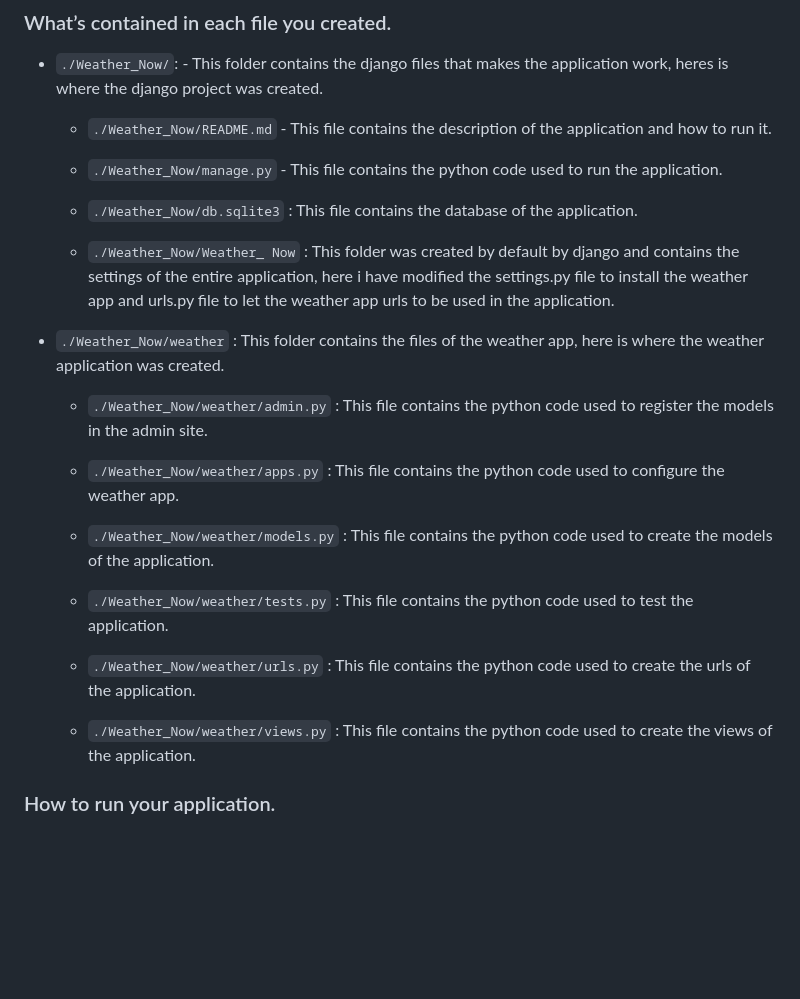
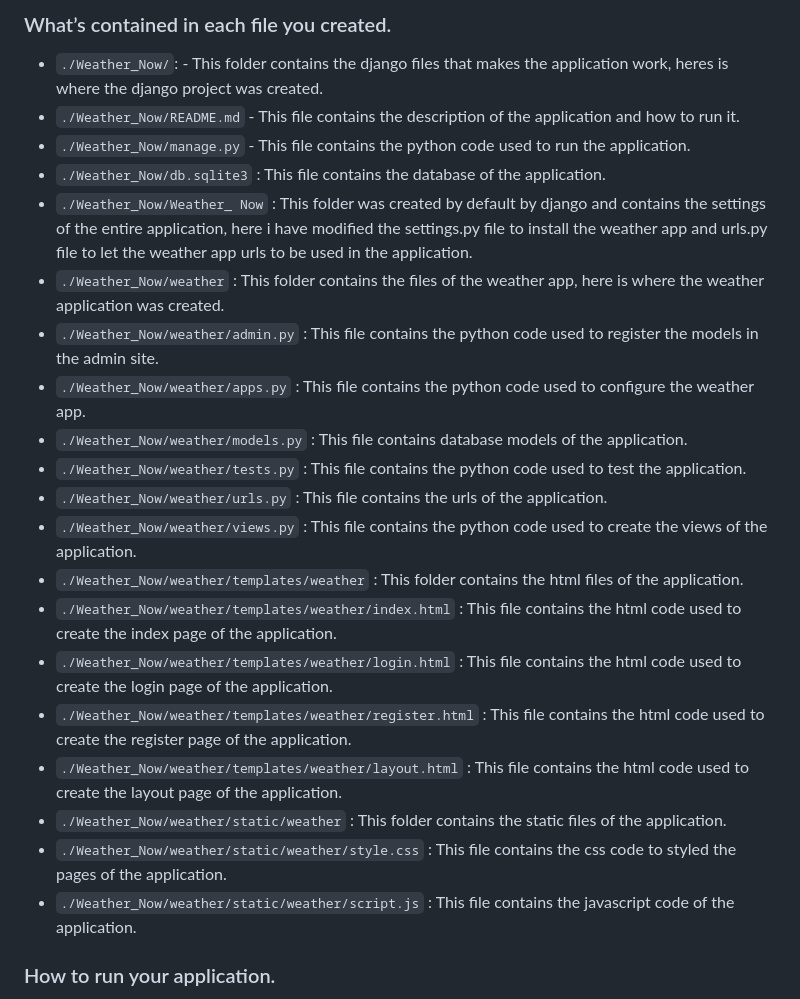
Before and after one commit to kromabyte/weather_now, a Markdown page: README.md, the part around the change. Rendered like a GitHub page; blank space fills up the shorter version.

Commit message:
Readme proto 1

```diff
--- a/README.md
+++ b/README.md
@@ -19,30 +19,25 @@ The app looks simple, but it is actually a very complex app, and it is different
 ### What’s contained in each file you created.
 
  - `./Weather_Now/`: - This folder contains the django files that makes the application work, heres is where the django project was created.
-
-    -  `./Weather_Now/README.md` - This file contains the description of the application and how to run it.
-
-    - `./Weather_Now/manage.py` - This file contains the python code used to run the application.
-
-    - `./Weather_Now/db.sqlite3` : This file contains the database of the application.
-
-    - `./Weather_Now/Weather_ Now` : This folder was created by default by django and contains the settings of the entire application, here i have modified the settings.py file to install the weather app and urls.py file to let the weather app urls to be used in the application.
-
+  -  `./Weather_Now/README.md` - This file contains the description of the application and how to run it.
+  - `./Weather_Now/manage.py` - This file contains the python code used to run the application.
+  - `./Weather_Now/db.sqlite3` : This file contains the database of the application.
+  - `./Weather_Now/Weather_ Now` : This folder was created by default by django and contains the settings of the entire application, here i have modified the settings.py file to install the weather app and urls.py file to let the weather app urls to be used in the application.
  - `./Weather_Now/weather` : This folder contains the files of the weather app, here is where the weather application was created.
-
-    - `./Weather_Now/weather/admin.py` : This file contains the python code used to register the models in the admin site.
-
-    - `./Weather_Now/weather/apps.py` : This file contains the python code used to configure the weather app.
-
-    - `./Weather_Now/weather/models.py` : This file contains the python code used to create the models of the application.
-
-    - `./Weather_Now/weather/tests.py` : This file contains the python code used to test the application.
-
-    - `./Weather_Now/weather/urls.py` : This file contains the python code used to create the urls of the application.
-
-    - `./Weather_Now/weather/views.py` : This file contains the python code used to create the views of the application.
-
-
+  - `./Weather_Now/weather/admin.py` : This file contains the python code used to register the models in the admin site.
+  - `./Weather_Now/weather/apps.py` : This file contains the python code used to configure the weather app.
+  - `./Weather_Now/weather/models.py` : This file contains database models of the application.
+  - `./Weather_Now/weather/tests.py` : This file contains the python code used to test the application.
+  - `./Weather_Now/weather/urls.py` : This file contains the urls of the application.
+  - `./Weather_Now/weather/views.py` : This file contains the python code used to create the views of the application.
+  - `./Weather_Now/weather/templates/weather` : This folder contains the html files of the application.
+  - `./Weather_Now/weather/templates/weather/index.html` : This file contains the html code used to create the index page of the application.
+  - `./Weather_Now/weather/templates/weather/login.html` : This file contains the html code used to create the login page of the application.
+  - `./Weather_Now/weather/templates/weather/register.html` : This file contains the html code used to create the register page of the application.
+  - `./Weather_Now/weather/templates/weather/layout.html` : This file contains the html code used to create the layout page of the application.
+  - `./Weather_Now/weather/static/weather` : This folder contains the static files of the application.
+  - `./Weather_Now/weather/static/weather/style.css` : This file contains the css code to styled the pages of the application.
+  - `./Weather_Now/weather/static/weather/script.js` : This file contains the javascript code of the application.
 
 ### How to run your application.
 
```
